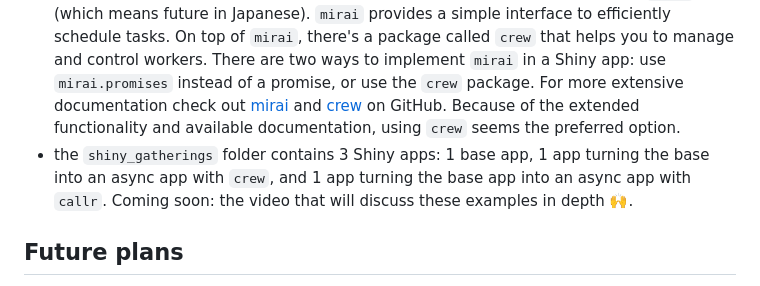
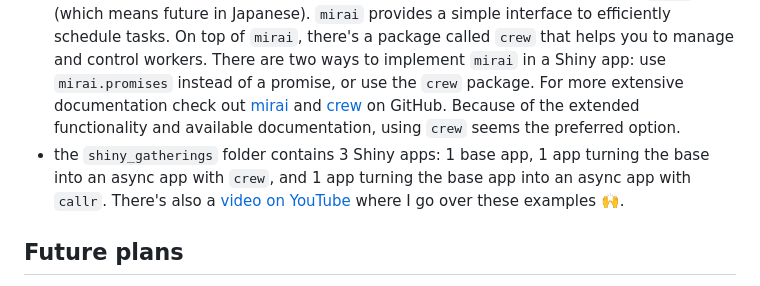
Before and after one commit to hypebright/async_shiny, a Markdown page: README.md, the part around the change. Rendered like a GitHub page.

Commit message:
add YouTube url

```diff
--- a/README.md
+++ b/README.md
@@ -16,7 +16,7 @@ Asynchronous programming in Shiny can be achieved through various packages that
 * **callr**: two examples that show how to spin up background R processes. The basic example runs a long computation in the background, and the markdown example knits a markdown document in the background.
 * **coro**: one example that demonstrates how to program concurrently using the async() function from `coro`. In this example, we also use `promises` and we demonstrate how `promise_all()` works to handle multiple promises at the same time.
 * **mirai**: two examples that will walk you through the minimalist package called `mirai` (which means future in Japanese). `mirai` provides a simple interface to efficiently schedule tasks. On top of `mirai`, there's a package called `crew` that helps you to manage and control workers. There are two ways to implement `mirai` in a Shiny app: use `mirai.promises` instead of a promise, or use the `crew` package. For more extensive documentation check out [mirai](https://github.com/shikokuchuo/mirai) and [crew](https://github.com/wlandau/crew) on GitHub. Because of the extended functionality and available documentation, using `crew` seems the preferred option.
-* the `shiny_gatherings` folder contains 3 Shiny apps: 1 base app, 1 app turning the base into an async app with `crew`, and 1 app turning the base app into an async app with `callr`. Coming soon: the video that will discuss these examples in depth 🙌.
+* the `shiny_gatherings` folder contains 3 Shiny apps: 1 base app, 1 app turning the base into an async app with `crew`, and 1 app turning the base app into an async app with `callr`. There's also a [video on YouTube](https://www.youtube.com/watch?v=DTMVzK7iZFU) where I go over these examples 🙌.
 
 ## Future plans
 
```
